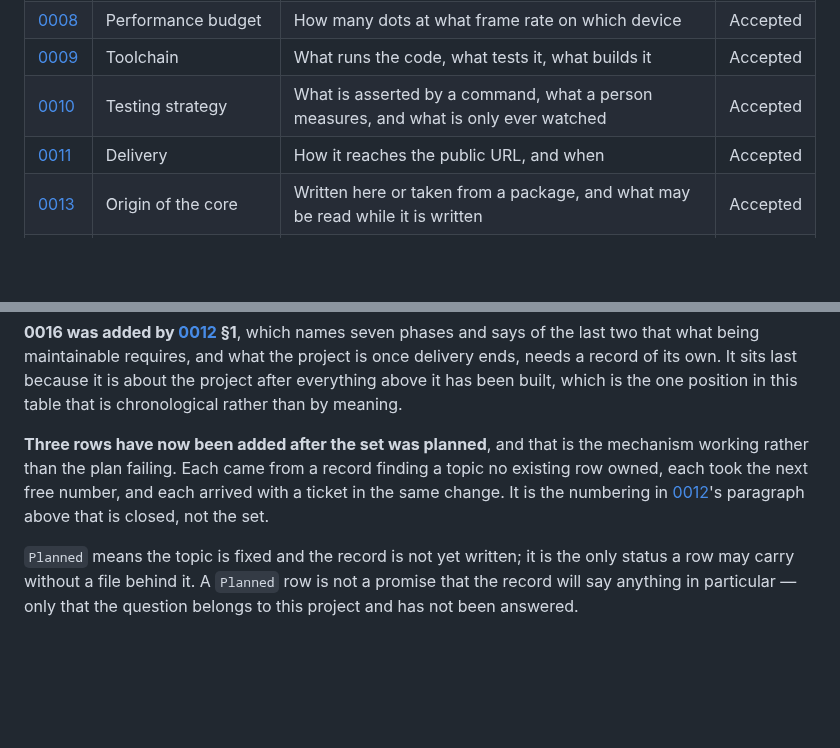
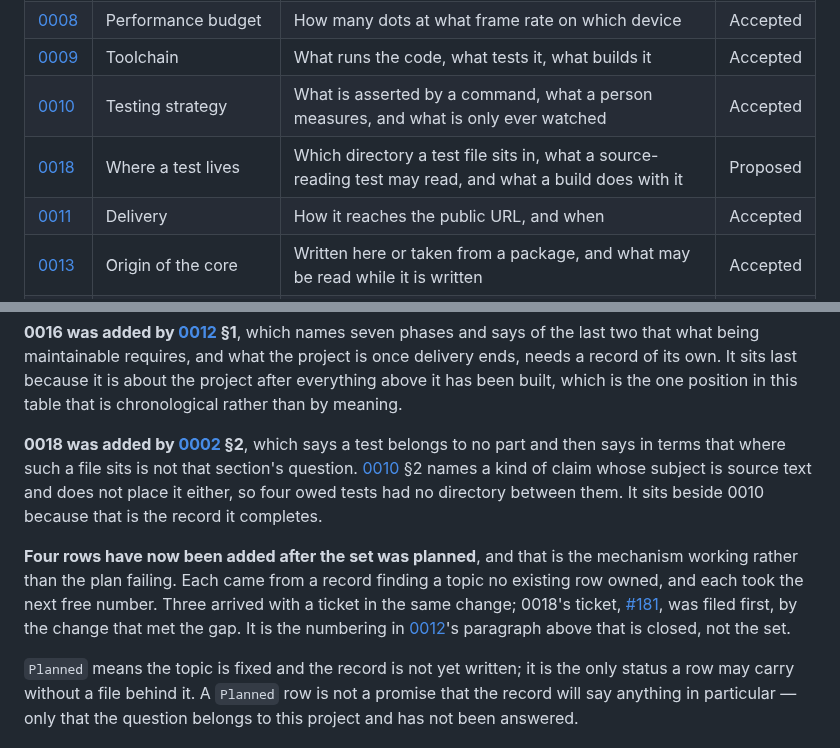
Before and after one commit to nanatsusaya/dot-panic, a Markdown page: docs/adr/README.md, 2 parts joined by grey strips. Rendered like a GitHub page; blank space fills up the shorter version.

```diff
--- a/docs/adr/README.md
+++ b/docs/adr/README.md
@@ -87,6 +87,7 @@ longer supports.
 | [0008](0008-performance-budget.md) | Performance budget | How many dots at what frame rate on which device | Accepted |
 | [0009](0009-toolchain.md) | Toolchain | What runs the code, what tests it, what builds it | Accepted |
 | [0010](0010-testing-strategy.md) | Testing strategy | What is asserted by a command, what a person measures, and what is only ever watched | Accepted |
+| [0018](0018-where-a-test-lives.md) | Where a test lives | Which directory a test file sits in, what a source-reading test may read, and what a build does with it | Proposed |
 | [0011](0011-delivery.md) | Delivery | How it reaches the public URL, and when | Accepted |
 | [0013](0013-origin-of-the-core.md) | Origin of the core | Written here or taken from a package, and what may be read while it is written | Accepted |
 | [0016](0016-maintainability-and-maintenance.md) | Maintainability and maintenance | What keeps this maintainable, who re-reads the commitments that depend on time, and what the project is once delivery ends | Accepted |
@@ -129,10 +130,19 @@ what the project is once delivery ends, needs a record of its own. It sits last
 because it is about the project after everything above it has been built, which
 is the one position in this table that is chronological rather than by meaning.
 
-**Three rows have now been added after the set was planned**, and that is the
+**0018 was added by [0002](0002-overall-architecture.md) §2**, which says a test
+belongs to no part and then says in terms that where such a file sits is not that
+section's question. [0010](0010-testing-strategy.md) §2 names a kind of claim
+whose subject is source text and does not place it either, so four owed tests had
+no directory between them. It sits beside 0010 because that is the record it
+completes.
+
+**Four rows have now been added after the set was planned**, and that is the
 mechanism working rather than the plan failing. Each came from a record finding a
-topic no existing row owned, each took the next free number, and each arrived
-with a ticket in the same change. It is the numbering in
+topic no existing row owned, and each took the next free number. Three arrived
+with a ticket in the same change; 0018's ticket,
+[#181](https://github.com/nanatsusaya/dot-panic/issues/181), was filed first, by
+the change that met the gap. It is the numbering in
 [0012](0012-how-software-gets-developed.md)'s paragraph above that is closed, not
 the set.
 
```
Also changed, not shown: docs/adr/0018-where-a-test-lives.md (added, +234 -0 lines).
